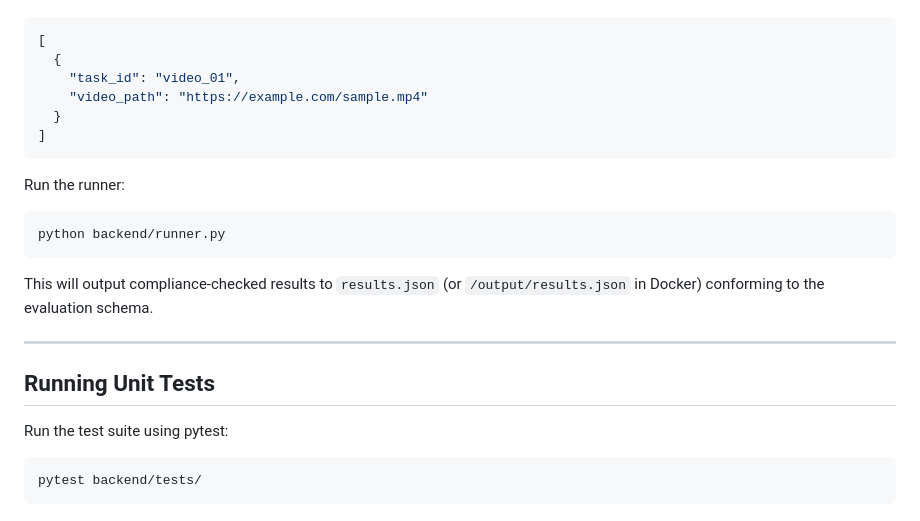
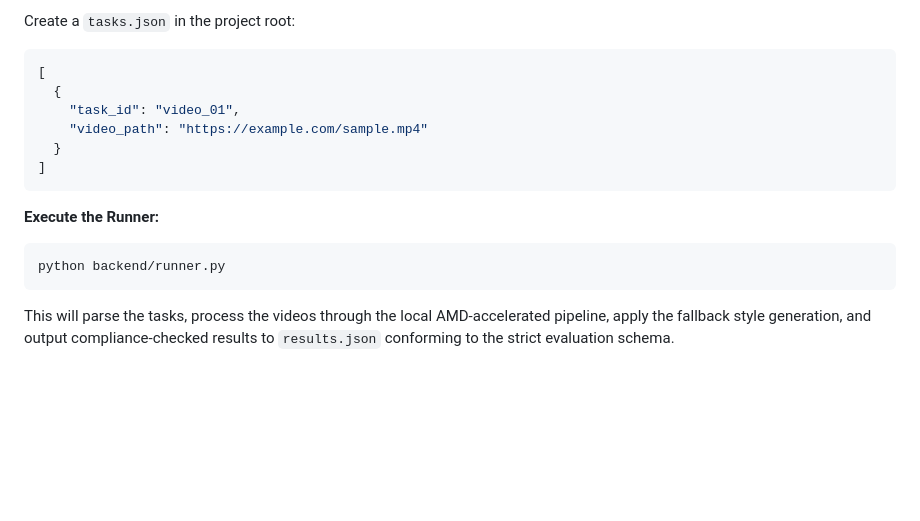
Before and after one commit to tanishkagupta00/amd-hackathon-track-2, a Markdown page: README.md, the part around one of its changes. Rendered like a GitHub page; blank space fills up the shorter version.

````diff
--- a/README.md
+++ b/README.md
@@ -77,4 +70,5 @@ For evaluation, CaptionForge AI can run in a headless automated mode. Create a `
 
+Create a `tasks.json` in the project root:
 ```json
 [
   {
@@ -84,17 +78,8 @@ For evaluation, CaptionForge AI can run in a headless automated mode. Create a `
 ]
 ```
 
-Run the runner:
+**Execute the Runner:**
 ```bash
 python backend/runner.py
 ```
-This will output compliance-checked results to `results.json` (or `/output/results.json` in Docker) conforming to the evaluation schema.
-
----
-
-## Running Unit Tests
-
-Run the test suite using pytest:
-```bash
-pytest backend/tests/
-```
+This will parse the tasks, process the videos through the local AMD-accelerated pipeline, apply the fallback style generation, and output compliance-checked results to `results.json` conforming to the strict evaluation schema.
````
Also changed, not shown: other parts of README.md (+34 -41 lines).
